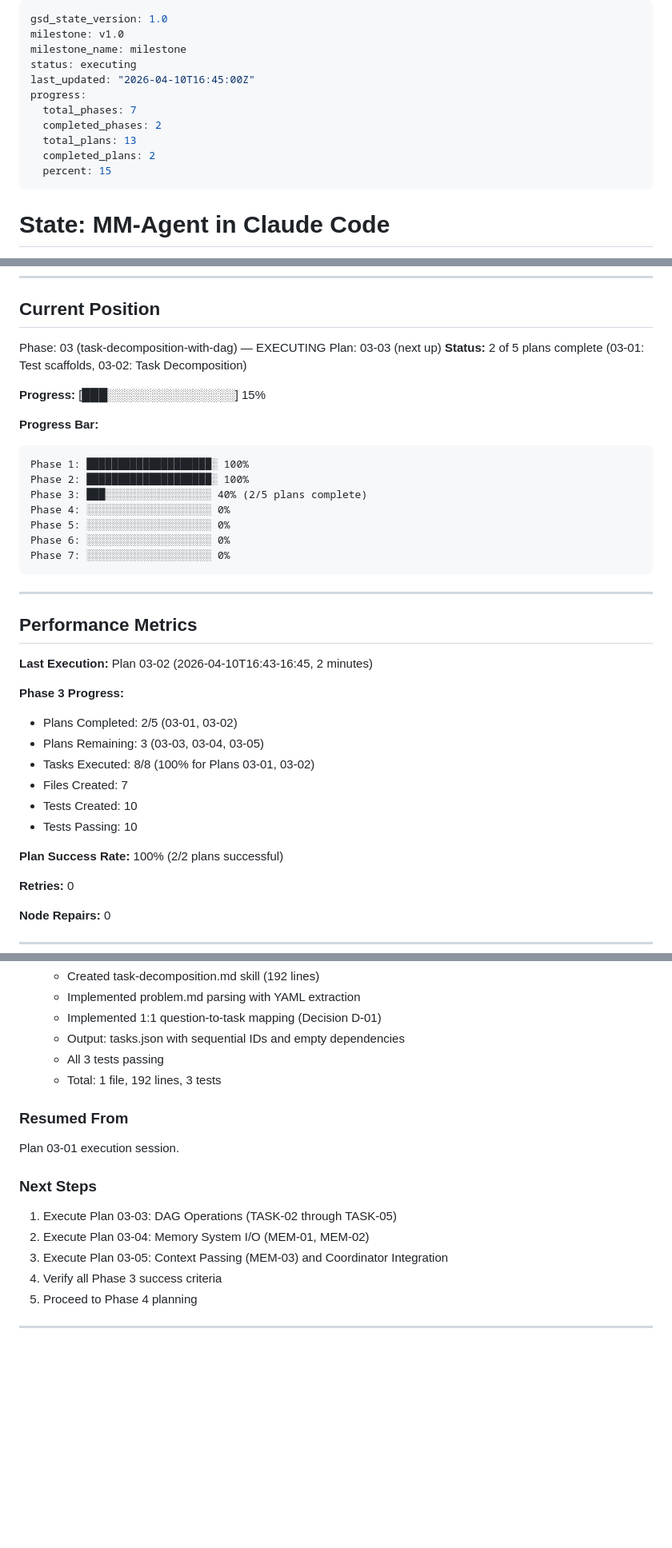
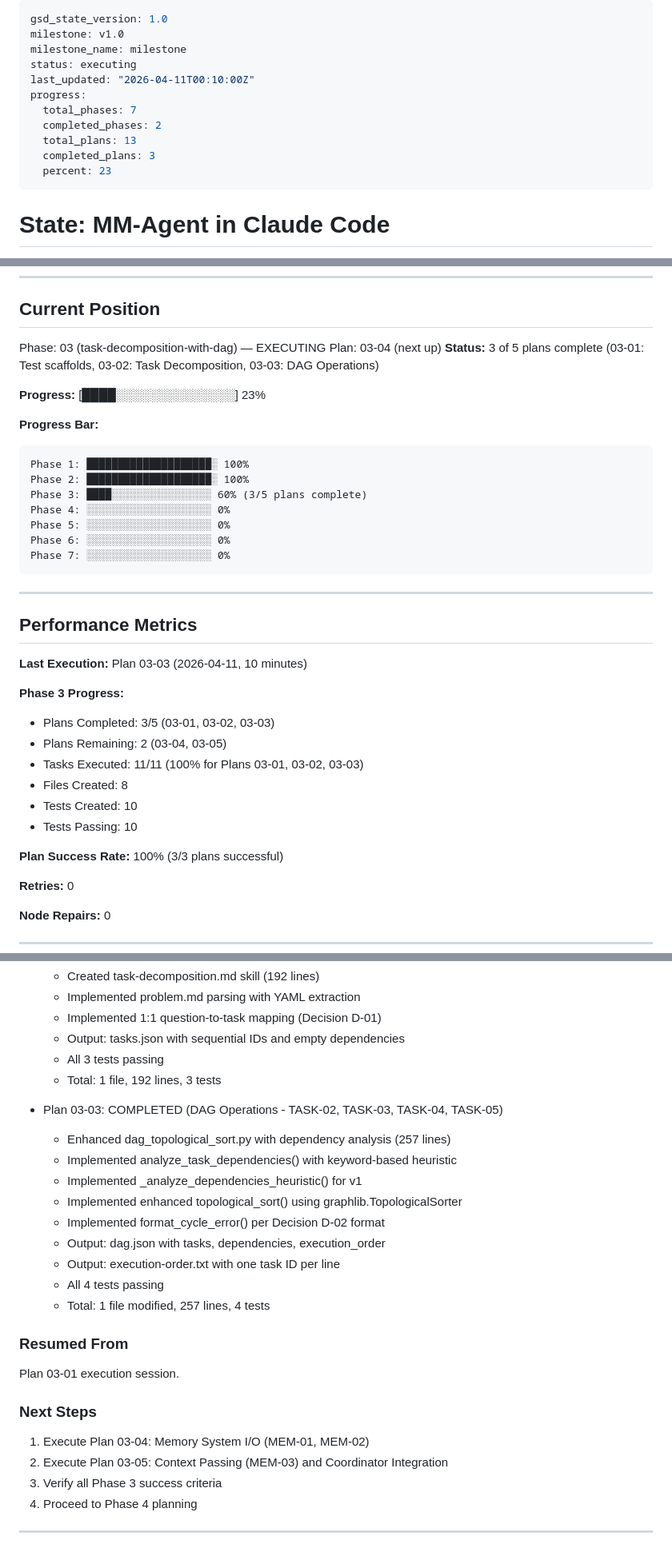
Before and after one commit to OpeNopEn2007/mm-agent, a Markdown page: .planning/STATE.md, 3 parts joined by grey strips. Shown at 80% size. GitHub-like rendering; blank space fills up the shorter version.

Commit message:
docs(03-03): complete DAG Operations plan
- Created 03-03-SUMMARY.md with plan completion details
- Updated STATE.md: Phase 3 progress now 3/5 plans complete
- Updated ROADMAP.md: marked 03-03 as complete

Co-Authored-By: Claude Opus 4.6 <noreply@anthropic.com>

````diff
--- a/.planning/STATE.md
+++ b/.planning/STATE.md
@@ -3,13 +3,13 @@ gsd_state_version: 1.0
 milestone: v1.0
 milestone_name: milestone
 status: executing
-last_updated: "2026-04-10T16:45:00Z"
+last_updated: "2026-04-11T00:10:00Z"
 progress:
   total_phases: 7
   completed_phases: 2
   total_plans: 13
-  completed_plans: 2
-  percent: 15
+  completed_plans: 3
+  percent: 23
 ---
 
 # State: MM-Agent in Claude Code
@@ -35,17 +35,17 @@ Establishing the foundational workflow architecture through the 7-phase roadmap.
 ## Current Position
 
 Phase: 03 (task-decomposition-with-dag) — EXECUTING
-Plan: 03-03 (next up)
-**Status:** 2 of 5 plans complete (03-01: Test scaffolds, 03-02: Task Decomposition)
+Plan: 03-04 (next up)
+**Status:** 3 of 5 plans complete (03-01: Test scaffolds, 03-02: Task Decomposition, 03-03: DAG Operations)
 
-**Progress:** [███░░░░░░░░░░░░░░░] 15%
+**Progress:** [████░░░░░░░░░░░░░░] 23%
 
 **Progress Bar:**
 
 ```
 Phase 1: ████████████████████░ 100%
 Phase 2: ████████████████████░ 100%
-Phase 3: ███░░░░░░░░░░░░░░░░░ 40% (2/5 plans complete)
+Phase 3: ████░░░░░░░░░░░░░░░░ 60% (3/5 plans complete)
 Phase 4: ░░░░░░░░░░░░░░░░░░░░ 0%
 Phase 5: ░░░░░░░░░░░░░░░░░░░░ 0%
 Phase 6: ░░░░░░░░░░░░░░░░░░░░ 0%
@@ -56,17 +56,17 @@ Phase 7: ░░░░░░░░░░░░░░░░░░░░ 0%
 
 ## Performance Metrics
 
-**Last Execution:** Plan 03-02 (2026-04-10T16:43-16:45, 2 minutes)
+**Last Execution:** Plan 03-03 (2026-04-11, 10 minutes)
 
 **Phase 3 Progress:**
-- Plans Completed: 2/5 (03-01, 03-02)
-- Plans Remaining: 3 (03-03, 03-04, 03-05)
-- Tasks Executed: 8/8 (100% for Plans 03-01, 03-02)
-- Files Created: 7
+- Plans Completed: 3/5 (03-01, 03-02, 03-03)
+- Plans Remaining: 2 (03-04, 03-05)
+- Tasks Executed: 11/11 (100% for Plans 03-01, 03-02, 03-03)
+- Files Created: 8
 - Tests Created: 10
 - Tests Passing: 10
 
-**Plan Success Rate:** 100% (2/2 plans successful)
+**Plan Success Rate:** 100% (3/3 plans successful)
 
 **Retries:** 0
 
@@ -138,17 +140,27 @@ Phase 3 execution started:
   - All 3 tests passing
   - Total: 1 file, 192 lines, 3 tests
 
+- Plan 03-03: COMPLETED (DAG Operations - TASK-02, TASK-03, TASK-04, TASK-05)
+  - Enhanced dag_topological_sort.py with dependency analysis (257 lines)
+  - Implemented analyze_task_dependencies() with keyword-based heuristic
+  - Implemented _analyze_dependencies_heuristic() for v1
+  - Implemented enhanced topological_sort() using graphlib.TopologicalSorter
+  - Implemented format_cycle_error() per Decision D-02 format
+  - Output: dag.json with tasks, dependencies, execution_order
+  - Output: execution-order.txt with one task ID per line
+  - All 4 tests passing
+  - Total: 1 file modified, 257 lines, 4 tests
+
 ### Resumed From
 
 Plan 03-01 execution session.
 
 ### Next Steps
 
-1. Execute Plan 03-03: DAG Operations (TASK-02 through TASK-05)
-2. Execute Plan 03-04: Memory System I/O (MEM-01, MEM-02)
-3. Execute Plan 03-05: Context Passing (MEM-03) and Coordinator Integration
-4. Verify all Phase 3 success criteria
-5. Proceed to Phase 4 planning
+1. Execute Plan 03-04: Memory System I/O (MEM-01, MEM-02)
+2. Execute Plan 03-05: Context Passing (MEM-03) and Coordinator Integration
+3. Verify all Phase 3 success criteria
+4. Proceed to Phase 4 planning
 
 ---
 
````
Also changed, not shown: other parts of .planning/STATE.md (+4 -2 lines), .planning/ROADMAP.md (+2 -2 lines), 1 other file.
